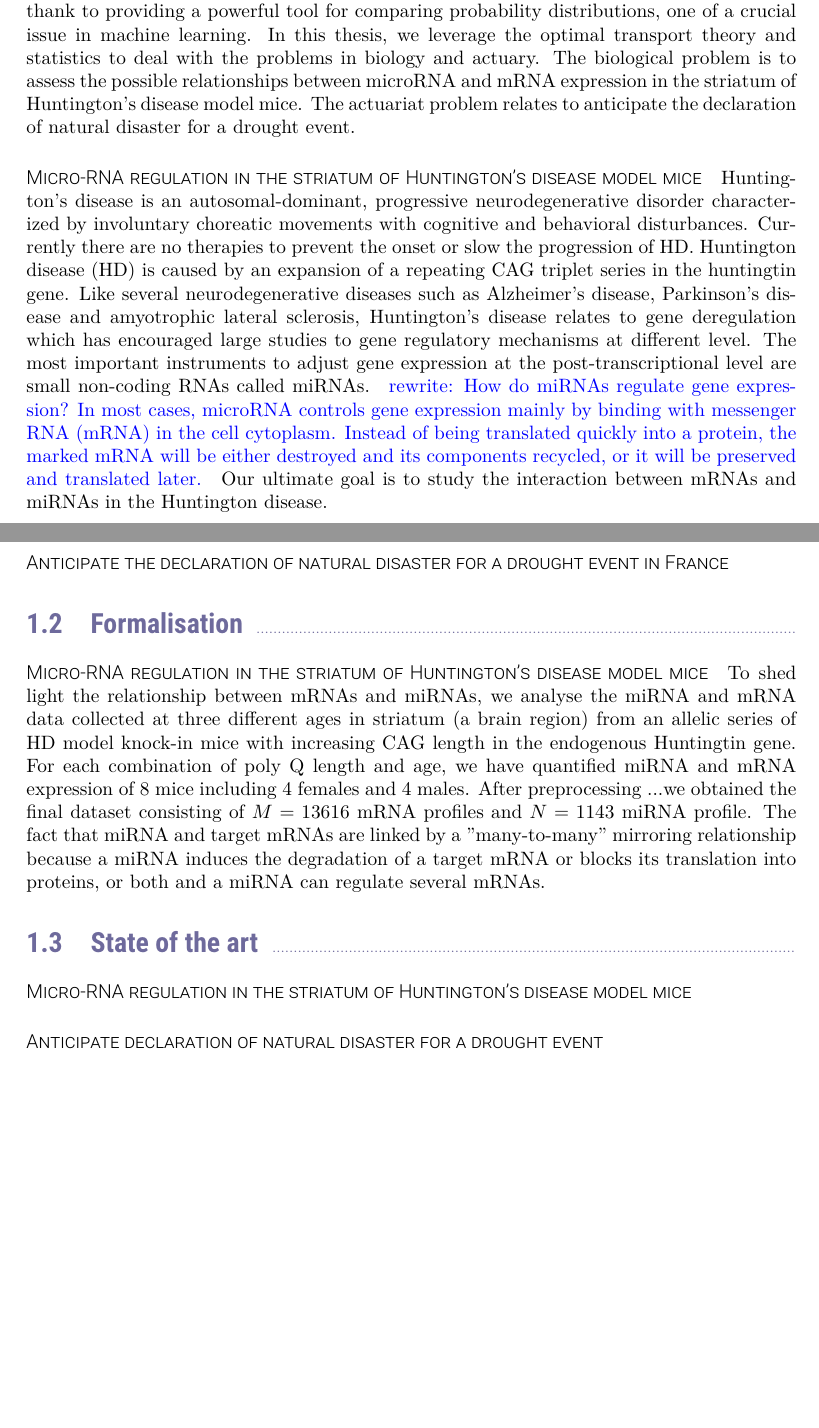
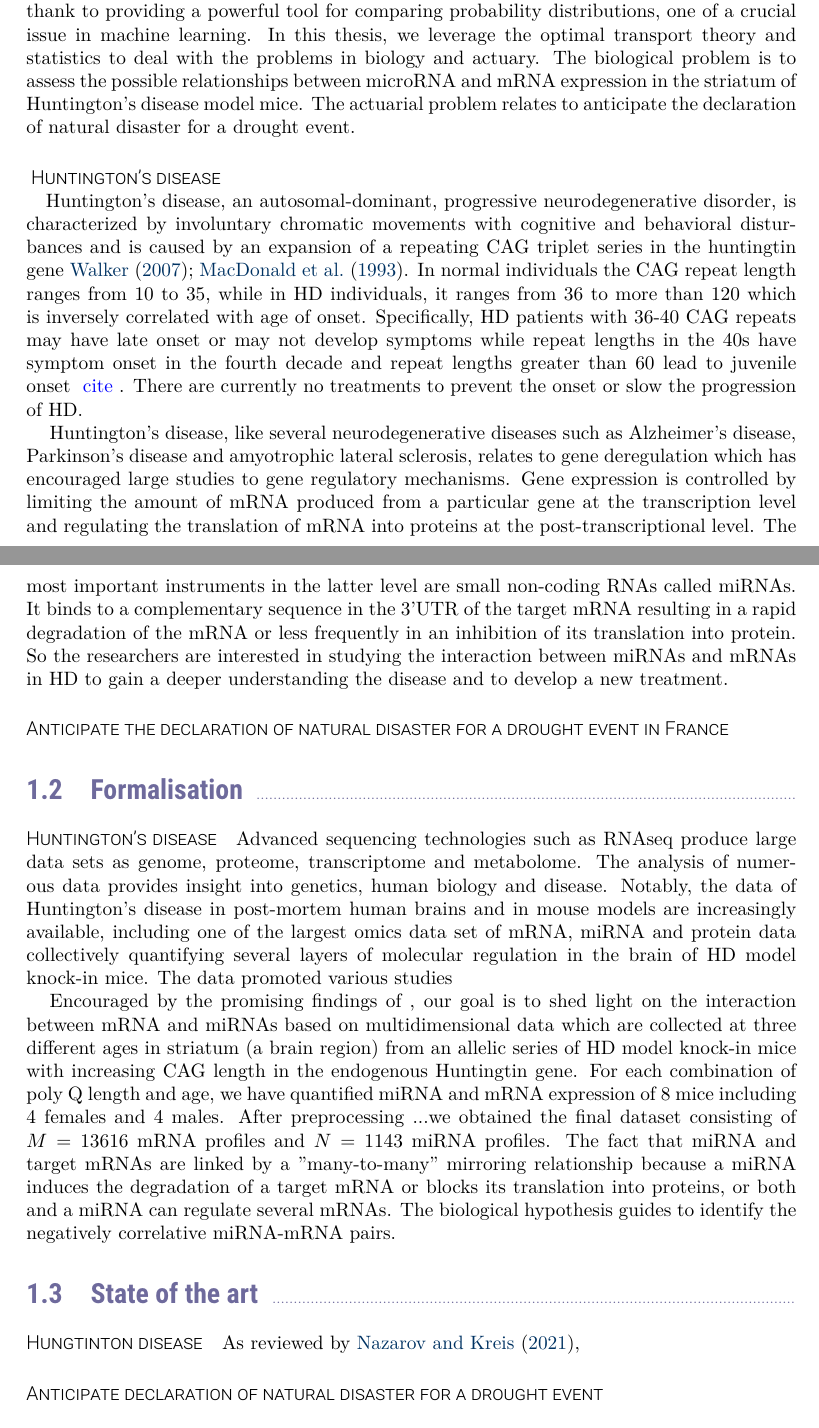
Before and after one commit to yen-nguyen-thi-thanh/yen_these, a LaTeX thesis (dissertation.tex, which reads Chapters/Ch_Resume/ch_resume.tex): two parts of pages 7 and 8 of 18, joined at a grey line, cut so that both start at the same text, the shorter picture padded with empty space. Compiled offline with XeLaTeX.

Commit message:
version du 7 March

```diff
--- a/Chapters/Ch_Resume/ch_resume.tex
+++ b/Chapters/Ch_Resume/ch_resume.tex
@@ -3,10 +3,14 @@
 Optimal transport theory has found many application in diverse fields in machine learning thank to
 providing a powerful tool for comparing probability distributions, one of a crucial issue
 in machine learning.  In this thesis, we leverage the optimal transport theory and statistics to deal with
-the problems in biology and actuary. The biological problem is to assess the possible relationships between microRNA and mRNA expression in the striatum of Huntington's disease model mice. The actuariat problem relates to anticipate the declaration of natural disaster for a drought event.
+the problems in biology and actuary. The biological problem is to assess the possible relationships between microRNA and mRNA expression in the striatum of Huntington's disease model mice. The actuarial problem relates to anticipate the declaration of natural disaster for a drought event.
 
-\paragraph{Micro-RNA regulation in the striatum of Huntington’s disease model mice}
-Huntington's disease is an autosomal-dominant, progressive neurodegenerative disorder characterized by involuntary choreatic movements with cognitive and behavioral disturbances. Currently there are no therapies to prevent the onset or slow the progression of HD.  Huntington disease (HD) is  caused by an expansion of  a repeating CAG triplet series in the huntingtin gene. Like several neurodegenerative diseases such as Alzheimer's disease, Parkinson's disease and amyotrophic lateral sclerosis, Huntington's disease relates to gene deregulation which has encouraged large studies to gene regulatory mechanisms at different level. The most important instruments to adjust gene expression at the post-transcriptional level are small non-coding RNAs called miRNAs. \yen{rewrite: How do miRNAs regulate gene expression? In most cases, microRNA controls gene expression mainly by binding with messenger RNA (mRNA) in the cell cytoplasm. Instead of being translated quickly into a protein, the marked mRNA will be either destroyed and its components recycled, or it will be preserved and translated later.} Our ultimate goal is to study the interaction between mRNAs and miRNAs in the Huntington disease.
+\paragraph{ Huntington’s disease\\}
+Huntington's disease, an autosomal-dominant, progressive neurodegenerative disorder, is characterized by involuntary chromatic movements with cognitive and behavioral disturbances and is caused by an expansion of a repeating CAG triplet series in the huntingtin gene~\cite{HD2007, MACDONALD1993971}.   In normal individuals the CAG repeat length ranges from 10 to 35, while in HD individuals, it ranges from 36 to more than 120 which is inversely correlated with age of onset. Specifically, HD patients with 36-40 CAG repeats may have late onset or may not develop symptoms while repeat lengths in the 40s have symptom onset in the fourth decade and repeat lengths greater than 60 lead to juvenile onset \yen{cite}.
+There are currently no treatments to prevent the onset or slow the progression of HD.
+
+Huntington's disease, like several neurodegenerative diseases such as Alzheimer's disease, Parkinson's disease and amyotrophic lateral sclerosis, relates to gene deregulation which has encouraged large studies to gene regulatory mechanisms.
+Gene expression is controlled by limiting the amount of mRNA produced from a particular gene at the transcription level and regulating the translation of mRNA into proteins at the post-transcriptional level. The most important instruments in the latter level  are small non-coding RNAs called miRNAs. It binds to a complementary sequence in the 3'UTR of the target mRNA resulting in a rapid degradation of the mRNA or less frequently in an inhibition of its translation into protein. So the researchers are interested in studying the interaction between miRNAs and mRNAs in HD to gain a deeper understanding the disease and to develop a new treatment.
 
 \paragraph{Anticipate the declaration of natural disaster for a drought event in France}
 
@@ -15,12 +19,21 @@ Huntington's disease is an autosomal-dominant, progressive neurodegenerative dis
 
 \section{Formalisation}
 
-\paragraph{Micro-RNA regulation in the striatum of Huntington’s disease model mice}
-To shed light the relationship between mRNAs and miRNAs, we analyse the miRNA and mRNA data collected at three different ages in striatum (a brain region) from an allelic series of HD model knock-in mice with increasing CAG length in the endogenous Huntingtin gene. For each combination of poly Q length and age, we have quantified miRNA and mRNA expression of 8 mice including 4 females and 4 males. After preprocessing ...we obtained the final dataset consisting of $M= 13 616$ mRNA profiles and $N=1143$ miRNA profile. The fact that miRNA and target mRNAs are linked by a "many-to-many" mirroring relationship because a miRNA induces the degradation of a target mRNA or blocks its translation into proteins, or both and a miRNA can regulate several mRNAs.
+\paragraph{Huntington’s disease}
+Advanced sequencing technologies such as RNAseq produce large data sets as genome, proteome, transcriptome and metabolome. The analysis of numerous data provides insight into genetics, human biology and disease. Notably, the data of Huntington's disease in post-mortem human brains and in mouse models are increasingly available, including one of the largest omics data set of mRNA, miRNA and protein data collectively quantifying several layers of molecular regulation in the brain of HD model knock-in mice.  The data promoted various studies~\cite{}
+
+Encouraged by the promising findings of~\cite{}, our goal is to shed light on the interaction between mRNA and miRNAs based on multidimensional data which are collected at three different ages in striatum (a brain region) from an allelic series of HD model knock-in mice with increasing CAG length in the endogenous Huntingtin gene.  For each combination of poly Q length and age, we have quantified miRNA and mRNA expression of 8 mice including 4 females and 4 males. After preprocessing ...we obtained the final dataset consisting of $M= 13 616$ mRNA profiles and $N=1143$ miRNA profiles. The fact that miRNA and target mRNAs are linked by a "many-to-many" mirroring relationship because a miRNA induces the degradation of a target mRNA or blocks its translation into proteins, or both and a miRNA can regulate several mRNAs. The biological hypothesis guides to identify the negatively correlative miRNA-mRNA pairs.
 
 \section{State of the art}
 
-\paragraph{Micro-RNA regulation in the striatum of Huntington’s disease model mice}
+\paragraph{Hungtinton disease}
+
+As reviewed by~\cite{NK2021},
+
+
+
+
+
 
 \paragraph{Anticipate declaration of natural disaster for a drought event}
 
```
Also changed, not shown: References/main.bib (+46 -0 lines), dissertation.bbl, dissertation.pdf, 6 other files.
